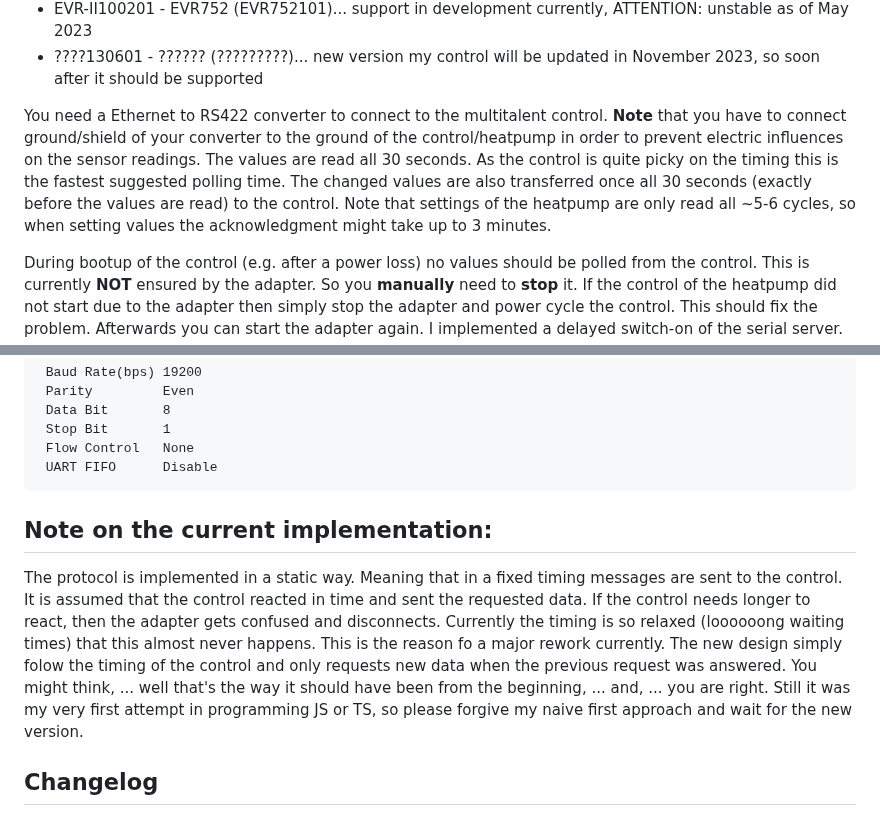
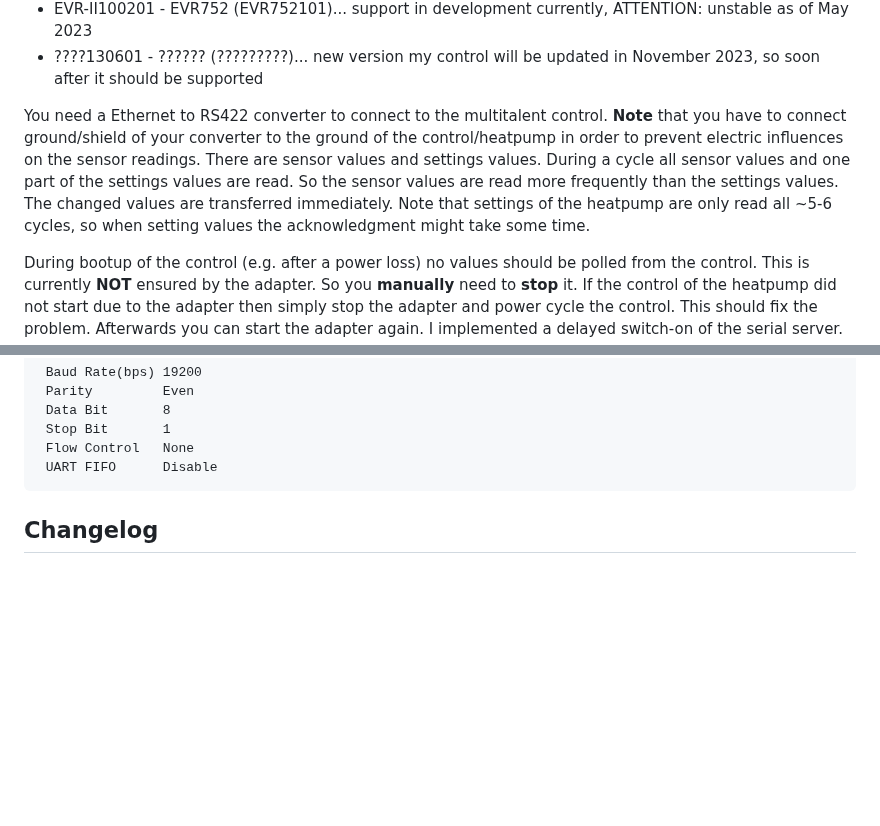
Before and after one commit to zloe/ioBroker.idm-multitalent_002, a Markdown page: README.md, 2 parts joined by grey strips. Rendered like a GitHub page; blank space fills up the shorter version.

Commit message:
updated description how values are read

````diff
--- a/README.md
+++ b/README.md
@@ -26,9 +26,9 @@ Currently following versions are supported (if your version is not listed but yo
 
 You need a Ethernet to RS422 converter to connect to the multitalent control.
 **Note** that you have to connect ground/shield of your converter to the ground of the control/heatpump in order to prevent electric influences on the sensor readings.
-The values are read all 30 seconds. As the control is quite picky on the timing this is the fastest suggested polling time.
-The changed values are also transferred once all 30 seconds (exactly before the values are read) to the control.
-Note that settings of the heatpump are only read all ~5-6 cycles, so when setting values the acknowledgment might take up to 3 minutes.
+There are sensor values and settings values. During a cycle all sensor values and one part of the settings values are read. So the sensor values are read more frequently than the settings values.
+The changed values are transferred immediately.
+Note that settings of the heatpump are only read all ~5-6 cycles, so when setting values the acknowledgment might take some time.
 
 During bootup of the control (e.g. after a power loss) no values should be polled from the control. This is currently **NOT** ensured by the adapter. So you **manually** need to **stop** it. If the control of the heatpump did not start due to the adapter then simply stop the adapter and power cycle the control. This should fix the problem. Afterwards you can start the adapter again. I implemented a delayed switch-on of the serial server. This also mitigates the problem.
 
@@ -45,10 +45,6 @@ Settings of the serial adapter:
  Flow Control   None
  UART FIFO      Disable
 ```
-## Note on the current implementation:
-The protocol is implemented in a static way. Meaning that in a fixed timing messages are sent to the control. It is assumed that the control reacted in time and sent the requested data. If the control needs longer to react, then the adapter gets confused and disconnects.
-Currently the timing is so relaxed (loooooong waiting times) that this almost never happens.
-This is the reason fo a major rework currently. The new design simply folow the timing of the control and only requests new data when the previous request was answered. You might think, ... well that's the way it should have been from the beginning, ... and, ... you are right. Still it was my very first attempt in programming JS or TS, so please forgive my naive first approach and wait for the new version.
 
 ## Changelog
 ### **WORK IN PROGRESS**
````
